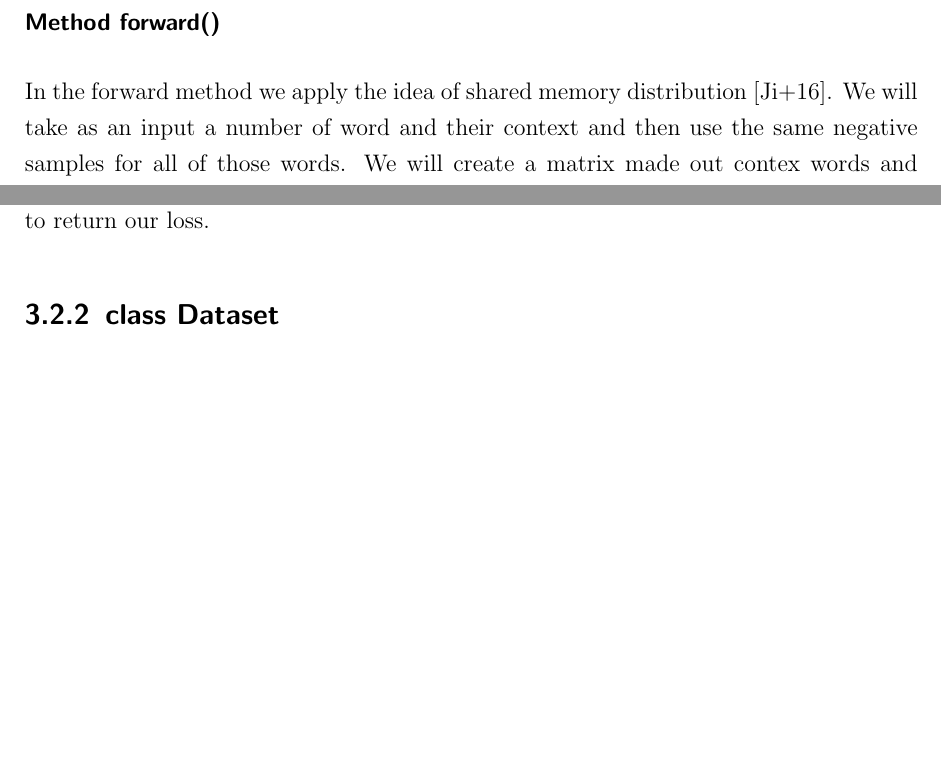
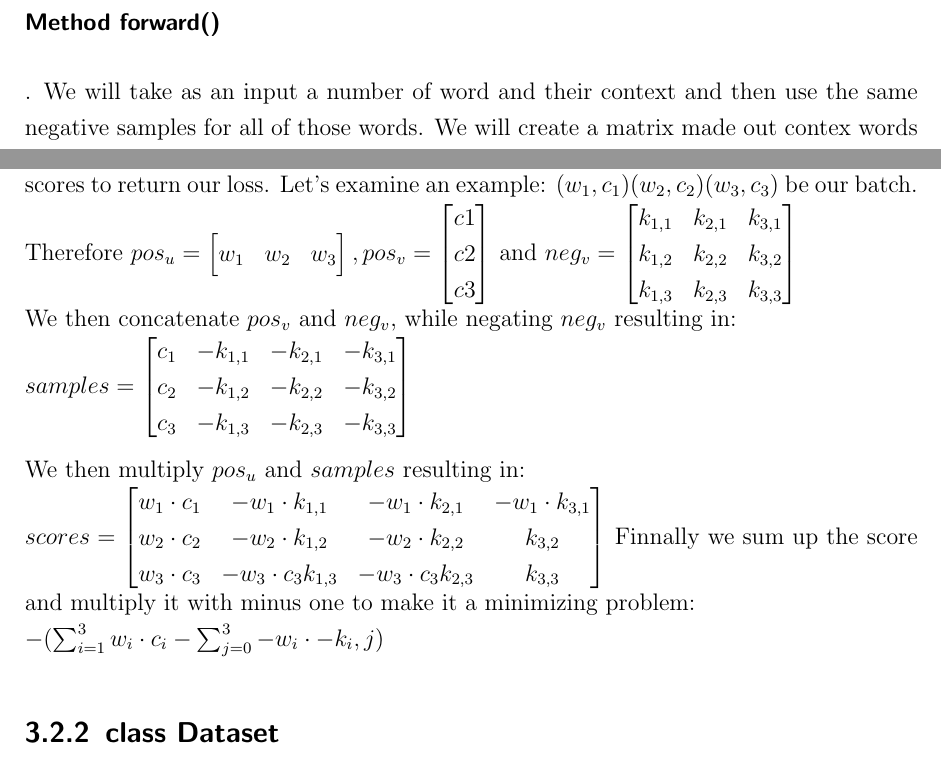
Before and after one commit to c3dric373/bachelorThesis, a LaTeX thesis (thesis_template/thesis.tex, which reads thesis_template/chapters/methods.tex): two parts of page 21 of 27, joined at a grey line, cut so that both start at the same text, the shorter picture padded with empty space. Compiled offline with pdfLaTeX.

Commit message:
added exmaple forward method

```diff
--- a/thesis_template/chapters/methods.tex
+++ b/thesis_template/chapters/methods.tex
@@ -8,7 +8,35 @@ torch.optim dataloader etc.
 \subsection{class SkipGramModel}
 This class is responsable for the forward pass of our data, and represents the neural network, that will result in the word embeddings. We used the class torch.embeddings to generate our word embedings. This class allows us to give a single integer to the embeding and it will return our embedding.
 \subsubsection{Method forward()}
-In the forward method we apply the idea of shared memory distribution \cite{intel}. We will take as an input a number of word and their context and then use the same negative samples for all of those words. We will create a matrix made out contex words and samples. Create matrix containing all our words. Multiply the two matrices. this will result in a matrix having each score of equation \ref{obj_neg_samples}. And we will then sum all our scores to return our loss.
+. We will take as an input a number of word and their context and then use the same negative samples for all of those words. We will create a matrix made out contex words and samples. Create matrix containing all our words. Multiply the two matrices. this will result in a matrix having each score of equation \ref{obj_neg_samples}. And we will then sum all our scores to return our loss.
+Let's examine an example: $(w_1,c_1)(w_2,c_2)(w_3,c_3)$ be our batch.
+Therefore $pos_u = \begin{bmatrix}
+w_1 & w_2 & w_3
+\end{bmatrix}, pos_v = \begin{bmatrix}
+c1\\
+c2\\
+c3\end{bmatrix}$ and $neg_v =
+\begin{bmatrix}
+k_{1,1} & k_{2,1} & k_{3,1}\\
+k_{1,2} & k_{2,2} & k_{3,2}\\
+k_{1,3} & k_{2,3} & k_{3,3}\\
+\end{bmatrix}$\\
+ We then concatenate $pos_v$ and $neg_v$, while negating $neg_v$
+resulting in: \\
+$samples = \begin{bmatrix}
+c_1 & -k_{1,1} & -k_{2,1} & - k_{3,1}\\
+c_2 &- k_{1,2} & -k_{2,2} & -k_{3,2}\\
+c_3 & -k_{1,3} & -k_{2,3}& - k_{3,3}\\
+\end{bmatrix}$
+
+We then multiply $pos_u$ and $samples$ resulting in: \\
+$scores = \begin{bmatrix}
+w_1 \cdot c_1 & -w_1 \cdot k_{1,1} & -w_1 \cdot  k_{2,1} & -w_1 \cdot  k_{3,1}\\
+w_2 \cdot c_2 & -w_2 \cdot k_{1,2} & -w_2 \cdot k_{2,2} & k_{3,2}\\
+w_3 \cdot c_3 &-w_3 \cdot c_3  k_{1,3} & -w_3 \cdot c_3 k_{2,3}& k_{3,3}\\
+\end{bmatrix}$
+Finnally we sum up the score and multiply it with minus one to make it a minimizing problem: \\
+ $-(\sum_{i=1}^3 w_i \cdot c_i - \sum_{j=0}^3 -w_i \cdot -k_i,j)$
 \subsection{class Dataset}
 data loader, pairs neg samples etc.
 \subsection{class W2Vec}
```
Also changed, not shown: thesis_template/chapters/results.tex (line endings or trailing spaces), thesis_template/thesis.pdf, 12 other files.
